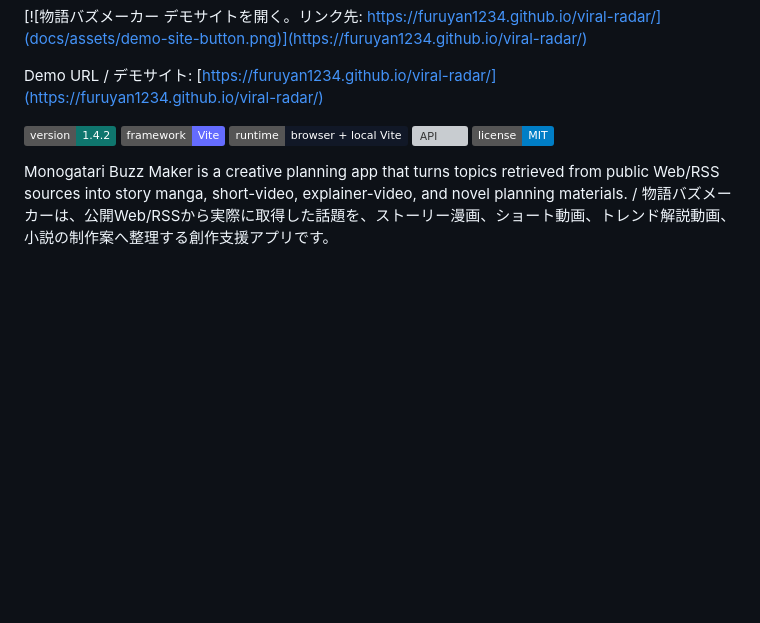
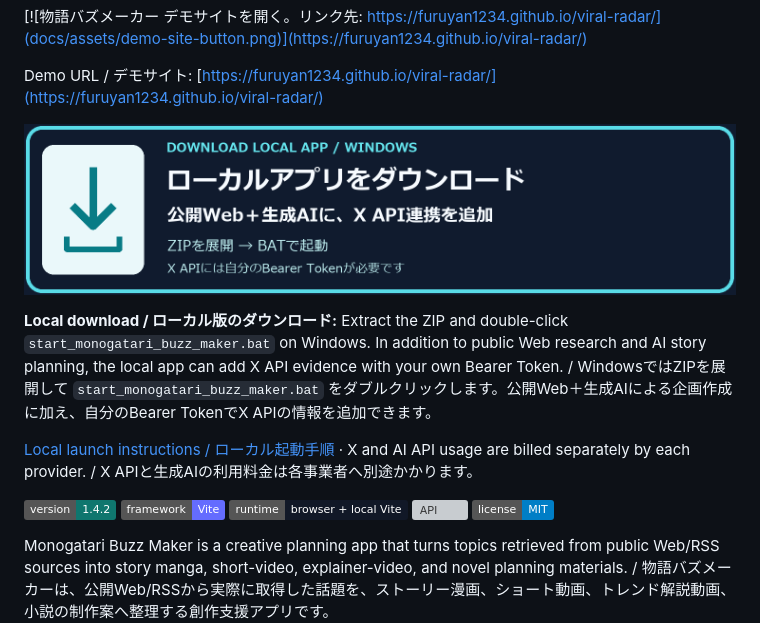
Before and after one commit to FURUYAN1234/viral-radar, a Markdown page: README.md, the part around the change. Rendered like a GitHub page; pictures changed too: docs/assets/local-download-banner.png (added); badges without logos; blank space fills up the shorter version; grey boxes are pictures that could not be loaded.

Commit message:
docs: add local download banner with optional X API guide

```diff
--- a/README.md
+++ b/README.md
@@ -23,6 +23,12 @@ GitHub Pages cannot run the server-side connection needed for X. No shared autho
 [![物語バズメーカー デモサイトを開く。リンク先: https://furuyan1234.github.io/viral-radar/](docs/assets/demo-site-button.png)](https://furuyan1234.github.io/viral-radar/)
 
 Demo URL / デモサイト: [https://furuyan1234.github.io/viral-radar/](https://furuyan1234.github.io/viral-radar/)
+
+[![Download local app: Web + AI, with optional X API / ローカルアプリをダウンロード：公開Web＋生成AIにX API連携を追加](docs/assets/local-download-banner.png)](https://github.com/FURUYAN1234/viral-radar/archive/refs/heads/main.zip)
+
+**Local download / ローカル版のダウンロード:** Extract the ZIP and double-click `start_monogatari_buzz_maker.bat` on Windows. In addition to public Web research and AI story planning, the local app can add X API evidence with your own Bearer Token. / WindowsではZIPを展開して `start_monogatari_buzz_maker.bat` をダブルクリックします。公開Web＋生成AIによる企画作成に加え、自分のBearer TokenでX APIの情報を追加できます。
+
+[Local launch instructions / ローカル起動手順](#local-setup) · X and AI API usage are billed separately by each provider. / X APIと生成AIの利用料金は各事業者へ別途かかります。
 
 
 ![Version](https://img.shields.io/badge/version-1.4.2-0f766e)
```
